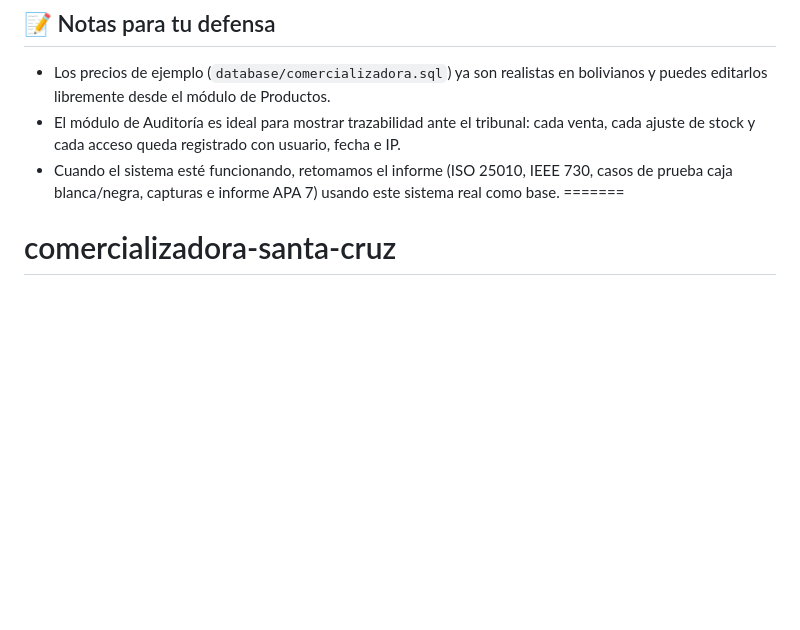
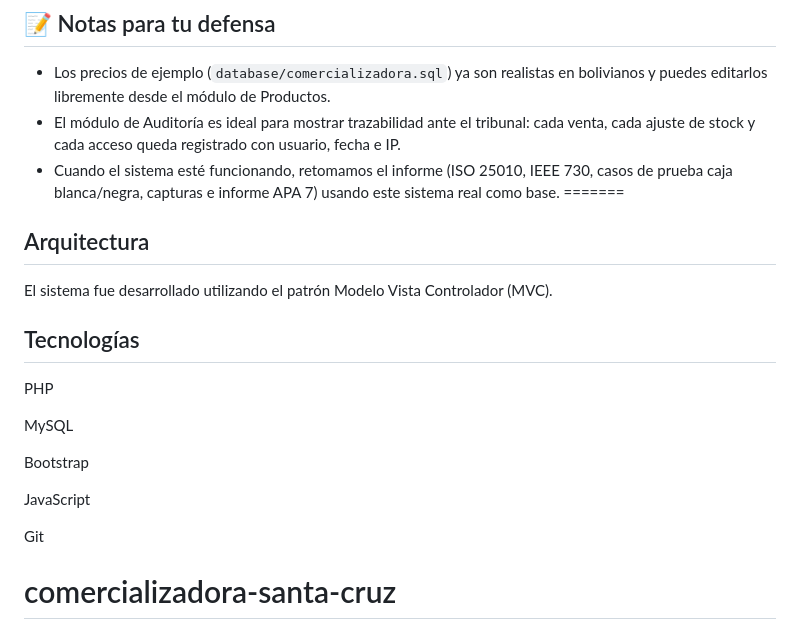
Before and after one commit to Ing-Mauricio/comercializadora-santa-cruz, a Markdown page: README.md, the part around the change. Rendered like a GitHub page; blank space fills up the shorter version.

Commit message:
docs: add technology stack

```diff
--- a/README.md
+++ b/README.md
@@ -101,6 +101,23 @@ Si no subes ninguna, se usa automáticamente un ícono de reemplazo
   IEEE 730, casos de prueba caja blanca/negra, capturas e informe APA 7)
   usando este sistema real como base.
 =======
+
+## Arquitectura
+
+El sistema fue desarrollado utilizando el patrón Modelo Vista Controlador (MVC).
+
+## Tecnologías
+
+PHP
+
+MySQL
+
+Bootstrap
+
+JavaScript
+
+Git
+
 # comercializadora-santa-cruz
 Sistema de Gestión Comercializadora Santa Cruz S.R.L.
 >>>>>>> f793ba95f4d96d8b0b87fd8a00f5d32b4470384f
```
